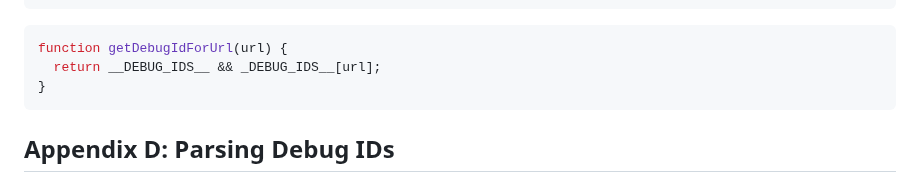
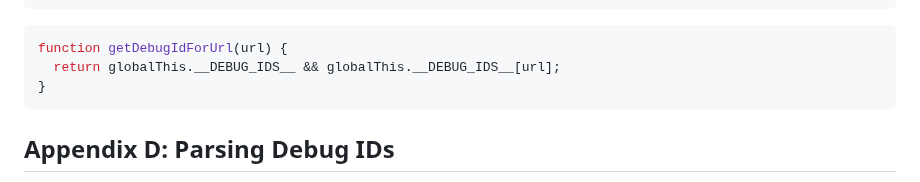
Before and after one commit to tc39/source-map, a Markdown page: proposals/debug-id.md, the part around the change. GitHub-like rendering.

Commit message:
globalThis

````diff
--- a/proposals/debug-id.md
+++ b/proposals/debug-id.md
@@ -204,7 +204,7 @@ Debug ID:
 
 ```javascript
 function getDebugIdForUrl(url) {
-  return __DEBUG_IDS__ && _DEBUG_IDS__[url];
+  return globalThis.__DEBUG_IDS__ && globalThis.__DEBUG_IDS__[url];
 }
 ```
 
````
